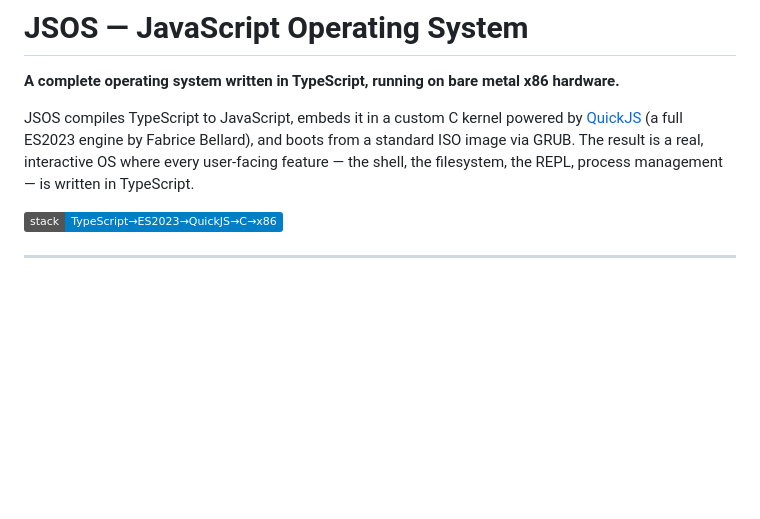
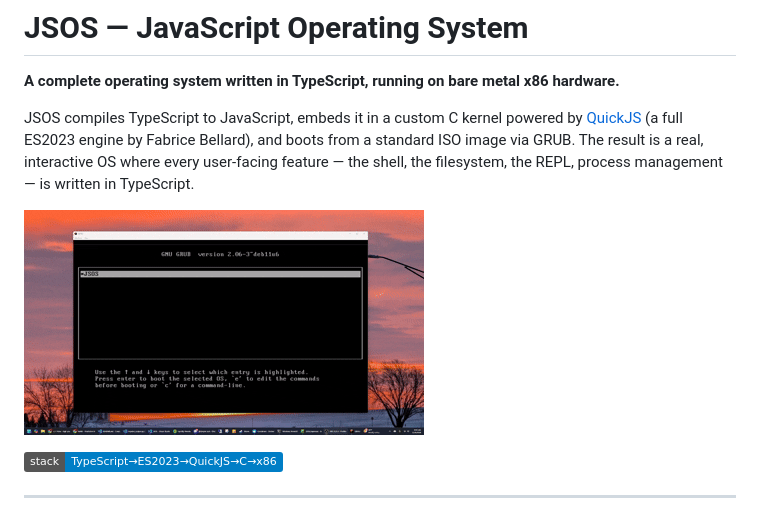
Before and after one commit to chobot2014/JSOS, a Markdown page: README.md, the part around the change. GitHub-like rendering; badges without logos; blank space fills up the shorter version.

Commit message:
fix: correct README formatting by adjusting demo GIF placement

```diff
--- a/README.md
+++ b/README.md
@@ -3,6 +3,8 @@
 **A complete operating system written in TypeScript, running on bare metal x86 hardware.**
 
 JSOS compiles TypeScript to JavaScript, embeds it in a custom C kernel powered by [QuickJS](https://bellard.org/quickjs/) (a full ES2023 engine by Fabrice Bellard), and boots from a standard ISO image via GRUB. The result is a real, interactive OS where every user-facing feature — the shell, the filesystem, the REPL, process management — is written in TypeScript.
+
+![JSOS Demo](2026-02-18%2009-30-26.gif)
 
 ![Architecture: TypeScript → ES2023 → QuickJS → C Kernel → x86 Bare Metal](https://img.shields.io/badge/stack-TypeScript→ES2023→QuickJS→C→x86-blue)
 
```
